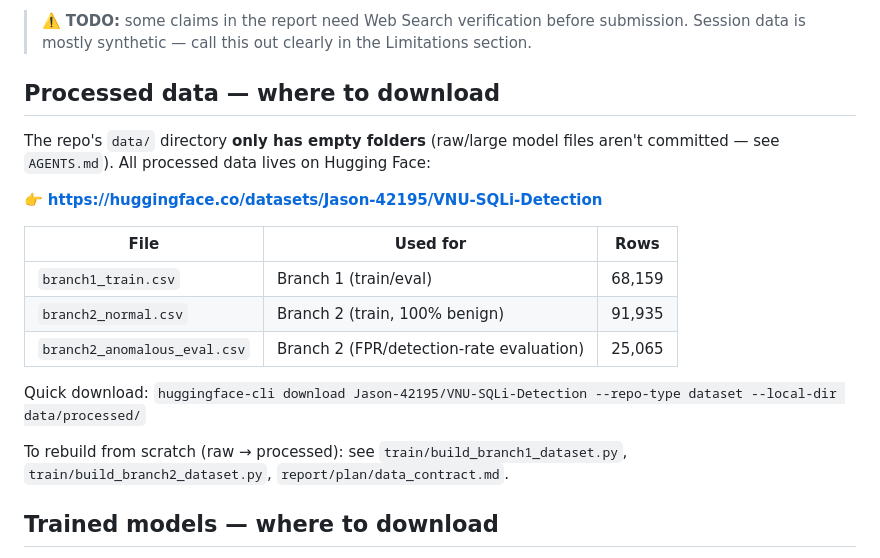
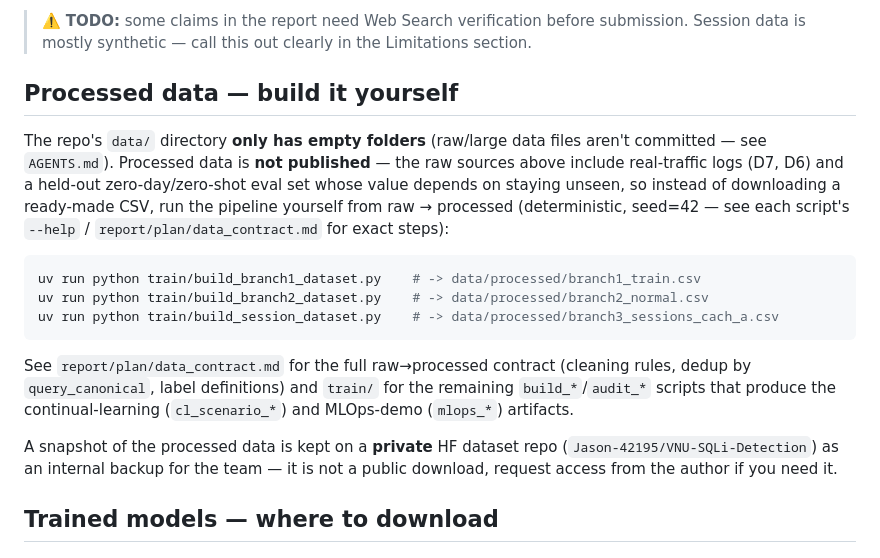
Before and after one commit to Duc42195/AI-Based-SQL-Injection-Detection-System, a Markdown page: README.md, the part around the change. Drawn GitHub-style.

Commit message:
docs: point to build-from-raw instead of HF download for processed data
Processed data is no longer a public download -- it's kept private on HF as
a team backup (zero-day/zero-shot eval sets lose their value once public).
README now documents running the build/ scripts against raw data instead.

Co-Authored-By: Claude Sonnet 5 <noreply@anthropic.com>

````diff
--- a/README.md
+++ b/README.md
@@ -153,21 +153,28 @@ Goal: reduce evasion risk from syntactically-equivalent transformations.
 
 > ⚠️ **TODO:** some claims in the report need Web Search verification before submission. Session data is mostly synthetic — call this out clearly in the Limitations section.
 
-## Processed data — where to download
+## Processed data — build it yourself
 
-The repo's `data/` directory **only has empty folders** (raw/large model files aren't committed — see `AGENTS.md`). All processed data lives on Hugging Face:
+The repo's `data/` directory **only has empty folders** (raw/large data files aren't committed —
+see `AGENTS.md`). Processed data is **not published** — the raw sources above include real-traffic
+logs (D7, D6) and a held-out zero-day/zero-shot eval set whose value depends on staying unseen, so
+instead of downloading a ready-made CSV, run the pipeline yourself from raw → processed
+(deterministic, seed=42 — see each script's `--help` / `report/plan/data_contract.md` for exact
+steps):
 
-👉 **https://huggingface.co/datasets/Jason-42195/VNU-SQLi-Detection**
+```bash
+uv run python train/build_branch1_dataset.py    # -> data/processed/branch1_train.csv
+uv run python train/build_branch2_dataset.py    # -> data/processed/branch2_normal.csv
+uv run python train/build_session_dataset.py    # -> data/processed/branch3_sessions_cach_a.csv
+```
 
-| File | Used for | Rows |
-|---|---|---|
-| `branch1_train.csv` | Branch 1 (train/eval) | 68,159 |
-| `branch2_normal.csv` | Branch 2 (train, 100% benign) | 91,935 |
-| `branch2_anomalous_eval.csv` | Branch 2 (FPR/detection-rate evaluation) | 25,065 |
+See `report/plan/data_contract.md` for the full raw→processed contract (cleaning rules, dedup by
+`query_canonical`, label definitions) and `train/` for the remaining `build_*`/`audit_*` scripts
+that produce the continual-learning (`cl_scenario_*`) and MLOps-demo (`mlops_*`) artifacts.
 
-Quick download: `huggingface-cli download Jason-42195/VNU-SQLi-Detection --repo-type dataset --local-dir data/processed/`
-
-To rebuild from scratch (raw → processed): see `train/build_branch1_dataset.py`, `train/build_branch2_dataset.py`, `report/plan/data_contract.md`.
+A snapshot of the processed data is kept on a **private** HF dataset repo
+(`Jason-42195/VNU-SQLi-Detection`) as an internal backup for the team — it is not a public
+download, request access from the author if you need it.
 
 ## Trained models — where to download
 
````
Also changed, not shown: data/hf_release/README.md (+6 -0 lines).
